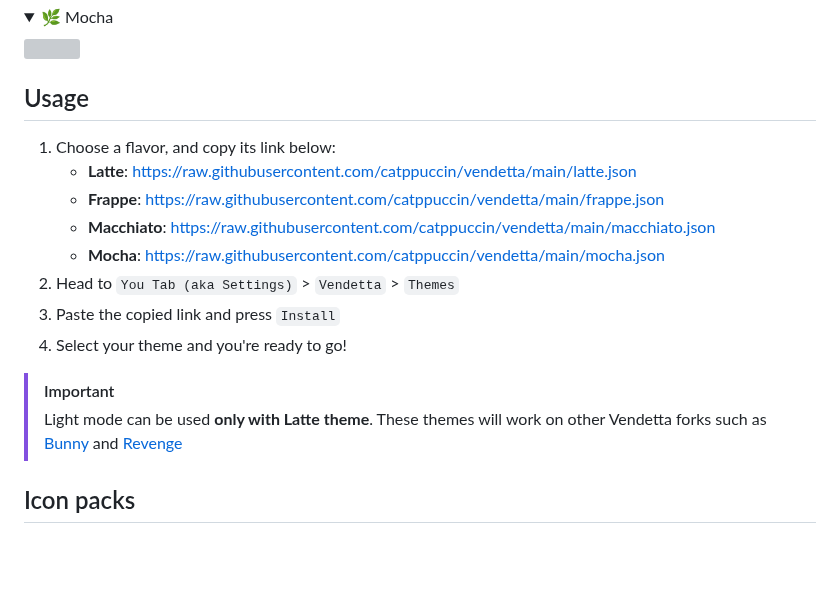
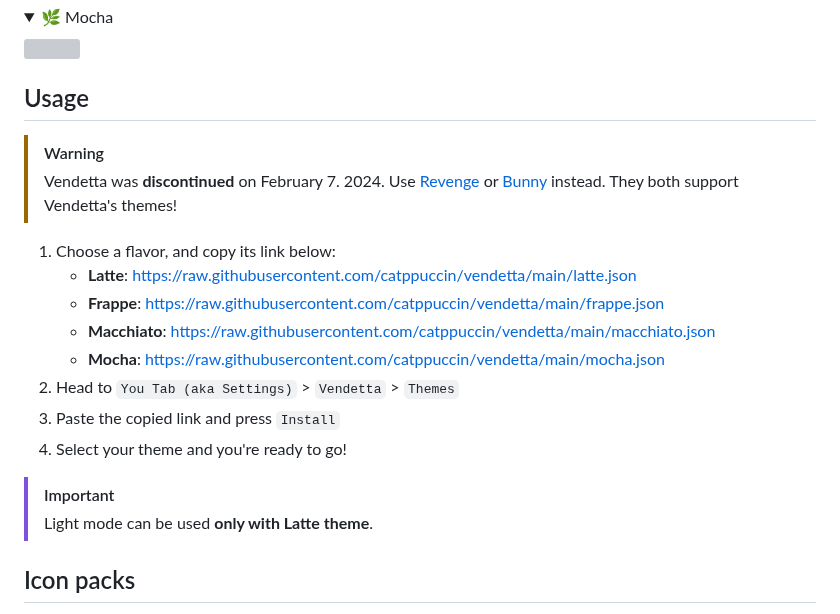
Before and after one commit to catppuccin/vendetta, a Markdown page: README.md, the part around the change. GitHub-like rendering; folded sections open; blank space fills up the shorter version; grey boxes are pictures that could not be loaded.

Commit message:
docs: vendetta EOL notice

```diff
--- a/README.md
+++ b/README.md
@@ -36,6 +36,9 @@
 
 ## Usage
 
+>[!WARNING]
+>Vendetta was **discontinued** on February 7. 2024. Use [Revenge](https://github.com/revenge-mod) or [Bunny](https://github.com/pyoncord/Bunny) instead. They both support Vendetta's themes!
+
 1. Choose a flavor, and copy its link below:
 	- **Latte**: https://raw.githubusercontent.com/catppuccin/vendetta/main/latte.json
 	- **Frappe**: https://raw.githubusercontent.com/catppuccin/vendetta/main/frappe.json
@@ -47,7 +50,7 @@
 
 > [!IMPORTANT]
 > Light mode can be used **only with Latte theme**.
-> These themes will work on other Vendetta forks such as [Bunny](https://github.com/pyoncord) and [Revenge](https://github.com/revenge-mod)
+
 
 ## Icon packs
 
```
